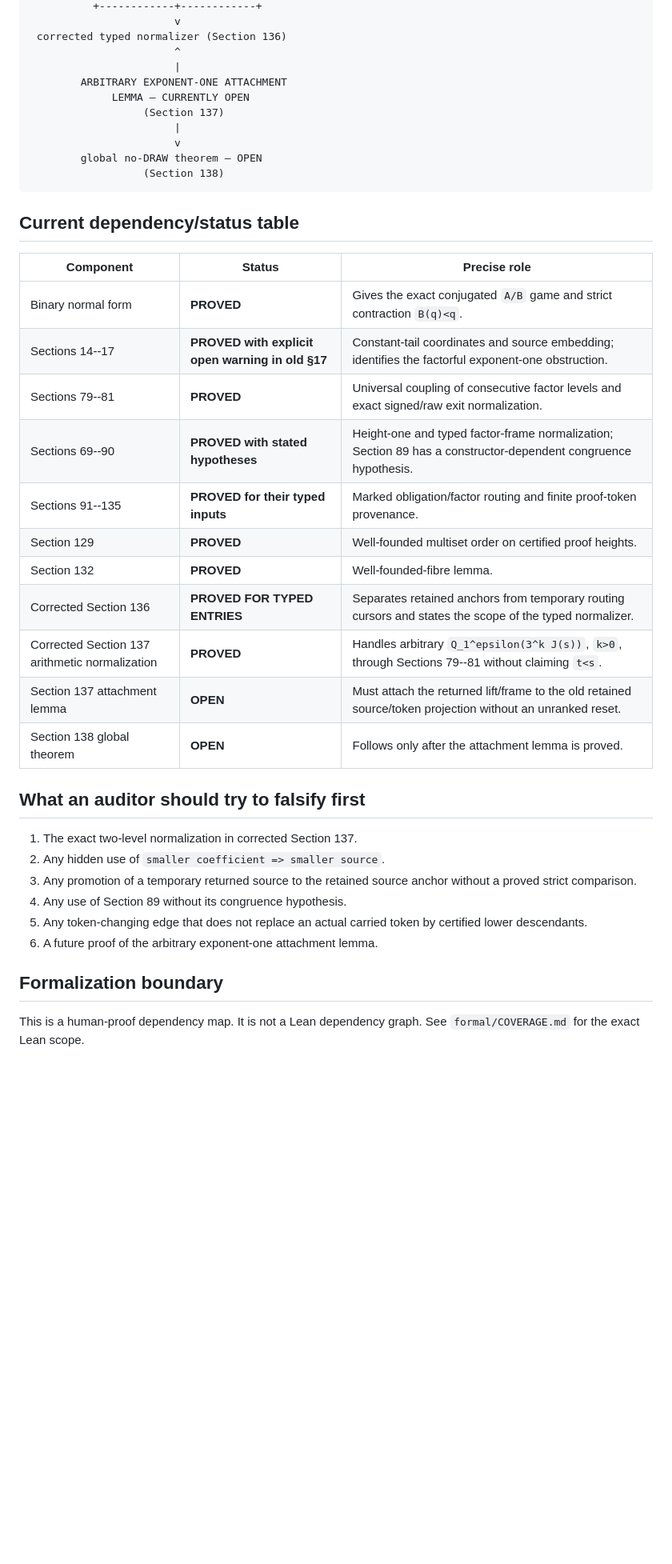
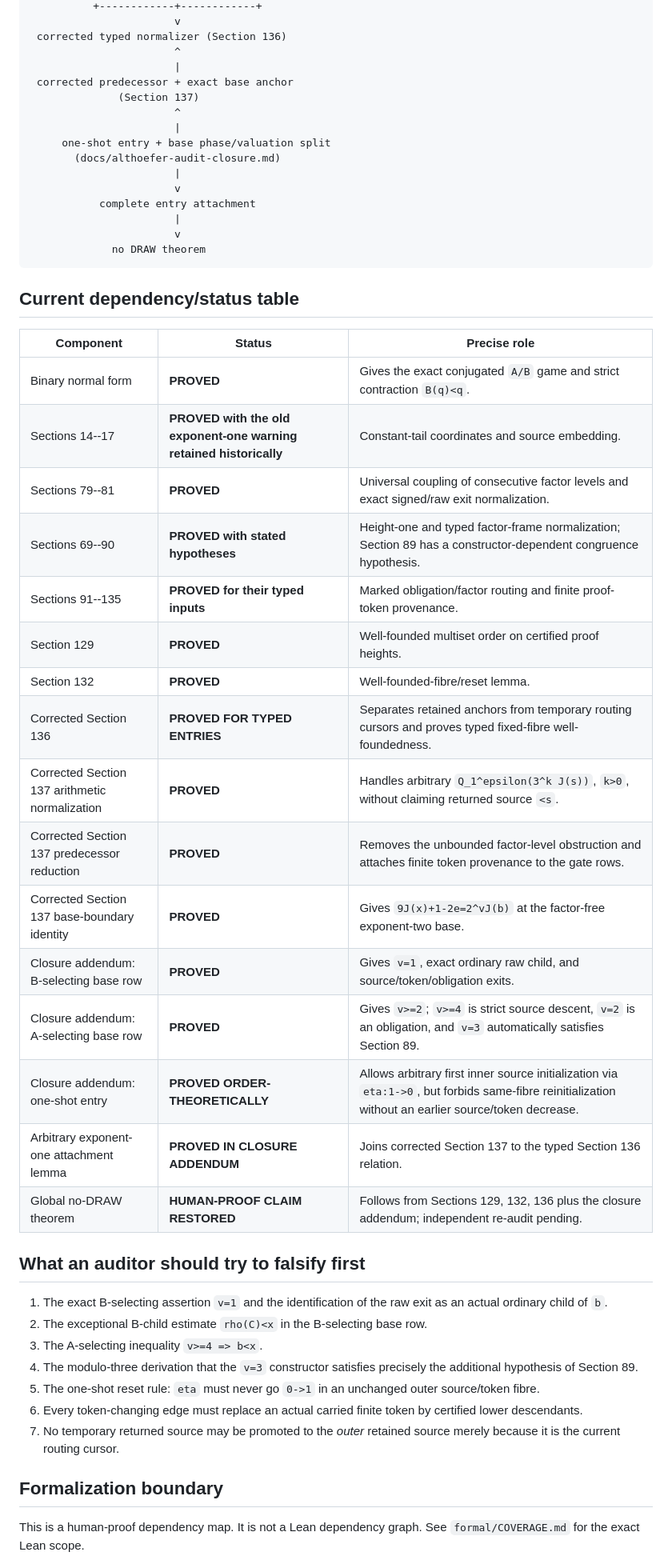
Before and after one commit to Grisha-Pochuev/3n-plus-minus-1-game, a Markdown page: docs/proof-map.md, the part around one of its changes. Shown at 80% size. GitHub-like rendering; blank space fills up the shorter version.

Commit message:
Add closure addendum to proof map

````diff
--- a/docs/proof-map.md
+++ b/docs/proof-map.md
@@ -34,13 +34,18 @@ proof-token multiset rank     fibre lemma
  corrected typed normalizer (Section 136)
                        ^
                        |
-        ARBITRARY EXPONENT-ONE ATTACHMENT
-             LEMMA — CURRENTLY OPEN
-                  (Section 137)
+ corrected predecessor + exact base anchor
+              (Section 137)
+                       ^
+                       |
+     one-shot entry + base phase/valuation split
+       (docs/althoefer-audit-closure.md)
                        |
                        v
-        global no-DRAW theorem — OPEN
-                  (Section 138)
+           complete entry attachment
+                       |
+                       v
+             no DRAW theorem
 ```
 
 ## Current dependency/status table
@@ -48,30 +53,39 @@ proof-token multiset rank     fibre lemma
 | Component | Status | Precise role |
 |---|---|---|
 | Binary normal form | **PROVED** | Gives the exact conjugated `A/B` game and strict contraction `B(q)<q`. |
-| Sections 14--17 | **PROVED with explicit open warning in old §17** | Constant-tail coordinates and source embedding; identifies the factorful exponent-one obstruction. |
+| Sections 14--17 | **PROVED with the old exponent-one warning retained historically** | Constant-tail coordinates and source embedding. |
 | Sections 79--81 | **PROVED** | Universal coupling of consecutive factor levels and exact signed/raw exit normalization. |
 | Sections 69--90 | **PROVED with stated hypotheses** | Height-one and typed factor-frame normalization; Section 89 has a constructor-dependent congruence hypothesis. |
 | Sections 91--135 | **PROVED for their typed inputs** | Marked obligation/factor routing and finite proof-token provenance. |
 | Section 129 | **PROVED** | Well-founded multiset order on certified proof heights. |
-| Section 132 | **PROVED** | Well-founded-fibre lemma. |
-| Corrected Section 136 | **PROVED FOR TYPED ENTRIES** | Separates retained anchors from temporary routing cursors and states the scope of the typed normalizer. |
-| Corrected Section 137 arithmetic normalization | **PROVED** | Handles arbitrary `Q_1^epsilon(3^k J(s))`, `k>0`, through Sections 79--81 without claiming `t<s`. |
-| Section 137 attachment lemma | **OPEN** | Must attach the returned lift/frame to the old retained source/token projection without an unranked reset. |
-| Section 138 global theorem | **OPEN** | Follows only after the attachment lemma is proved. |
+| Section 132 | **PROVED** | Well-founded-fibre/reset lemma. |
+| Corrected Section 136 | **PROVED FOR TYPED ENTRIES** | Separates retained anchors from temporary routing cursors and proves typed fixed-fibre well-foundedness. |
+| Corrected Section 137 arithmetic normalization | **PROVED** | Handles arbitrary `Q_1^epsilon(3^k J(s))`, `k>0`, without claiming returned source `<s`. |
+| Corrected Section 137 predecessor reduction | **PROVED** | Removes the unbounded factor-level obstruction and attaches finite token provenance to the gate rows. |
+| Corrected Section 137 base-boundary identity | **PROVED** | Gives `9J(x)+1-2e=2^vJ(b)` at the factor-free exponent-two base. |
+| Closure addendum: B-selecting base row | **PROVED** | Gives `v=1`, exact ordinary raw child, and source/token/obligation exits. |
+| Closure addendum: A-selecting base row | **PROVED** | Gives `v>=2`; `v>=4` is strict source descent, `v=2` is an obligation, and `v=3` automatically satisfies Section 89. |
+| Closure addendum: one-shot entry | **PROVED ORDER-THEORETICALLY** | Allows arbitrary first inner source initialization via `eta:1->0`, but forbids same-fibre reinitialization without an earlier source/token decrease. |
+| Arbitrary exponent-one attachment lemma | **PROVED IN CLOSURE ADDENDUM** | Joins corrected Section 137 to the typed Section 136 relation. |
+| Global no-DRAW theorem | **HUMAN-PROOF CLAIM RESTORED** | Follows from Sections 129, 132, 136 plus the closure addendum; independent re-audit pending. |
 
 ## What an auditor should try to falsify first
 
-1. The exact two-level normalization in corrected Section 137.
-2. Any hidden use of `smaller coefficient => smaller source`.
-3. Any promotion of a temporary returned source to the retained source
-   anchor without a proved strict comparison.
-4. Any use of Section 89 without its congruence hypothesis.
-5. Any token-changing edge that does not replace an actual carried token by
+1. The exact B-selecting assertion `v=1` and the identification of the raw
+   exit as an actual ordinary child of `b`.
+2. The exceptional B-child estimate `rho(C)<x` in the B-selecting base row.
+3. The A-selecting inequality `v>=4 => b<x`.
+4. The modulo-three derivation that the `v=3` constructor satisfies precisely
+   the additional hypothesis of Section 89.
+5. The one-shot reset rule: `eta` must never go `0->1` in an unchanged outer
+   source/token fibre.
+6. Every token-changing edge must replace an actual carried finite token by
    certified lower descendants.
-6. A future proof of the arbitrary exponent-one attachment lemma.
+7. No temporary returned source may be promoted to the *outer* retained
+   source merely because it is the current routing cursor.
 
 ## Formalization boundary
 
-This is a human-proof dependency map.  It is not a Lean dependency graph.
+This is a human-proof dependency map. It is not a Lean dependency graph.
 See `formal/COVERAGE.md` for the exact Lean scope.
 
````
Also changed, not shown: other parts of docs/proof-map.md (+6 -6 lines).
